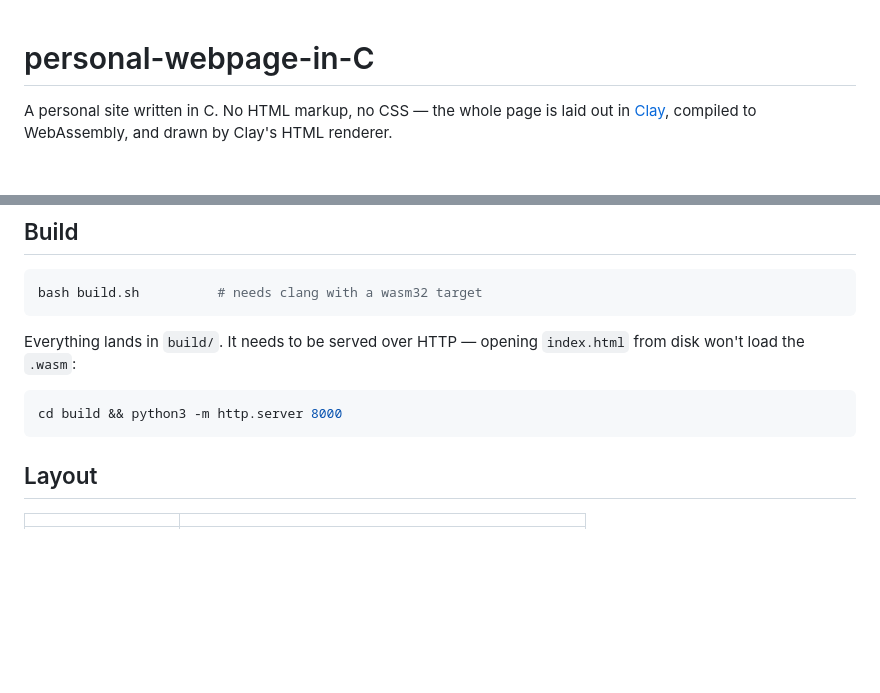
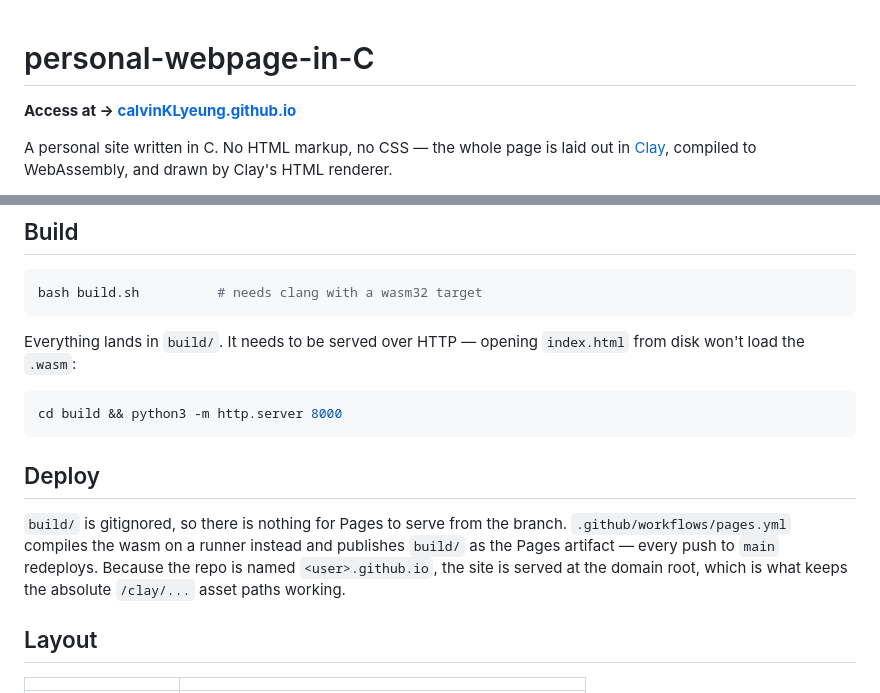
Before and after one commit to calvinKLyeung/calvinKLyeung.github.io, a Markdown page: README.md, 2 parts joined by grey strips. GitHub-like rendering; blank space fills up the shorter version.

Commit message:
add live link to README

````diff
--- a/README.md
+++ b/README.md
@@ -1,4 +1,6 @@
 # personal-webpage-in-C
+
+**Access at → [calvinKLyeung.github.io](https://calvinKLyeung.github.io/)**
 
 A personal site written in C. No HTML markup, no CSS — the whole page is laid
 out in [Clay](https://github.com/nicbarker/clay), compiled to WebAssembly, and
@@ -21,6 +23,14 @@ Everything lands in `build/`. It needs to be served over HTTP — opening
 ```sh
 cd build && python3 -m http.server 8000
 ```
+
+## Deploy
+
+`build/` is gitignored, so there is nothing for Pages to serve from the branch.
+`.github/workflows/pages.yml` compiles the wasm on a runner instead and
+publishes `build/` as the Pages artifact — every push to `main` redeploys.
+Because the repo is named `<user>.github.io`, the site is served at the domain
+root, which is what keeps the absolute `/clay/...` asset paths working.
 
 ## Layout
 
````
